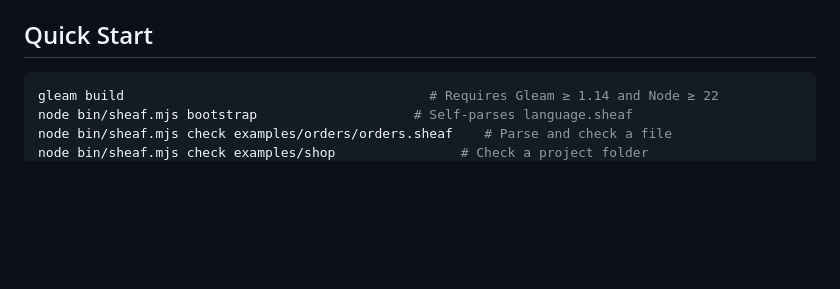
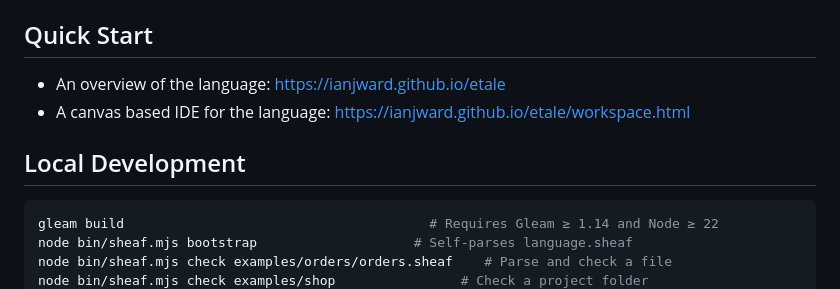
Before and after one commit to ianjward/etale, a Markdown page: README.md, the part around the change. GitHub-like rendering; blank space fills up the shorter version.

Commit message:
Update README with local development section
Added local development instructions to README.md

````diff
--- a/README.md
+++ b/README.md
@@ -3,7 +3,10 @@
 **Etale** is an extremely rough outline for an experimental typed language that is hopefully a human readable version of positive (geometric) logic. It will feature proofs and drawn graphs (eventually). This repository contains its checker, evaluator, and infinite-canvas IDE workspace. Its core grammar is in `priv/language.sheaf`.
 
 ## Quick Start
+- An overview of the language: https://ianjward.github.io/etale
+- A canvas based IDE for the language: https://ianjward.github.io/etale/workspace.html
 
+## Local Development
 ```sh
 gleam build                                       # Requires Gleam ≥ 1.14 and Node ≥ 22
 node bin/sheaf.mjs bootstrap                    # Self-parses language.sheaf
````
